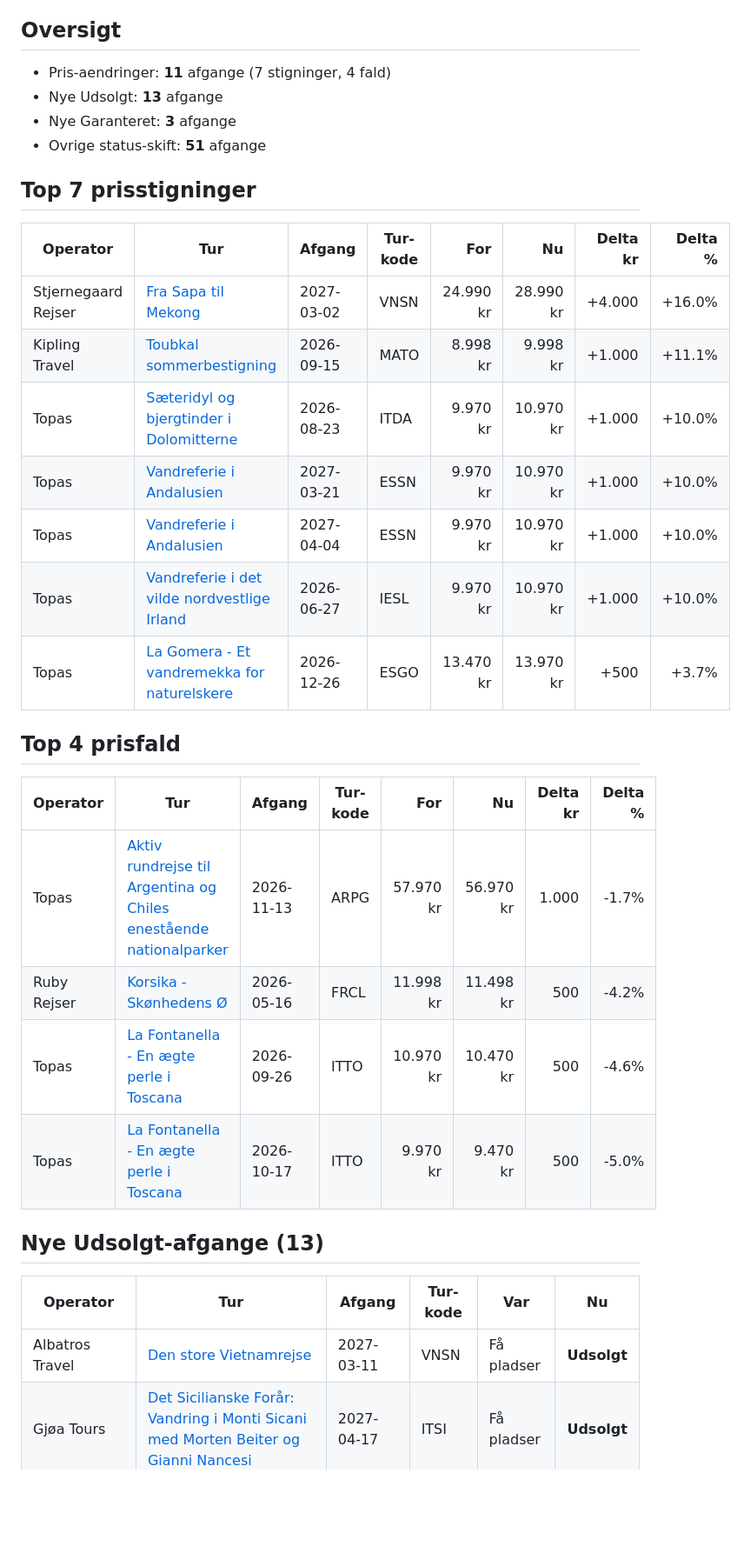
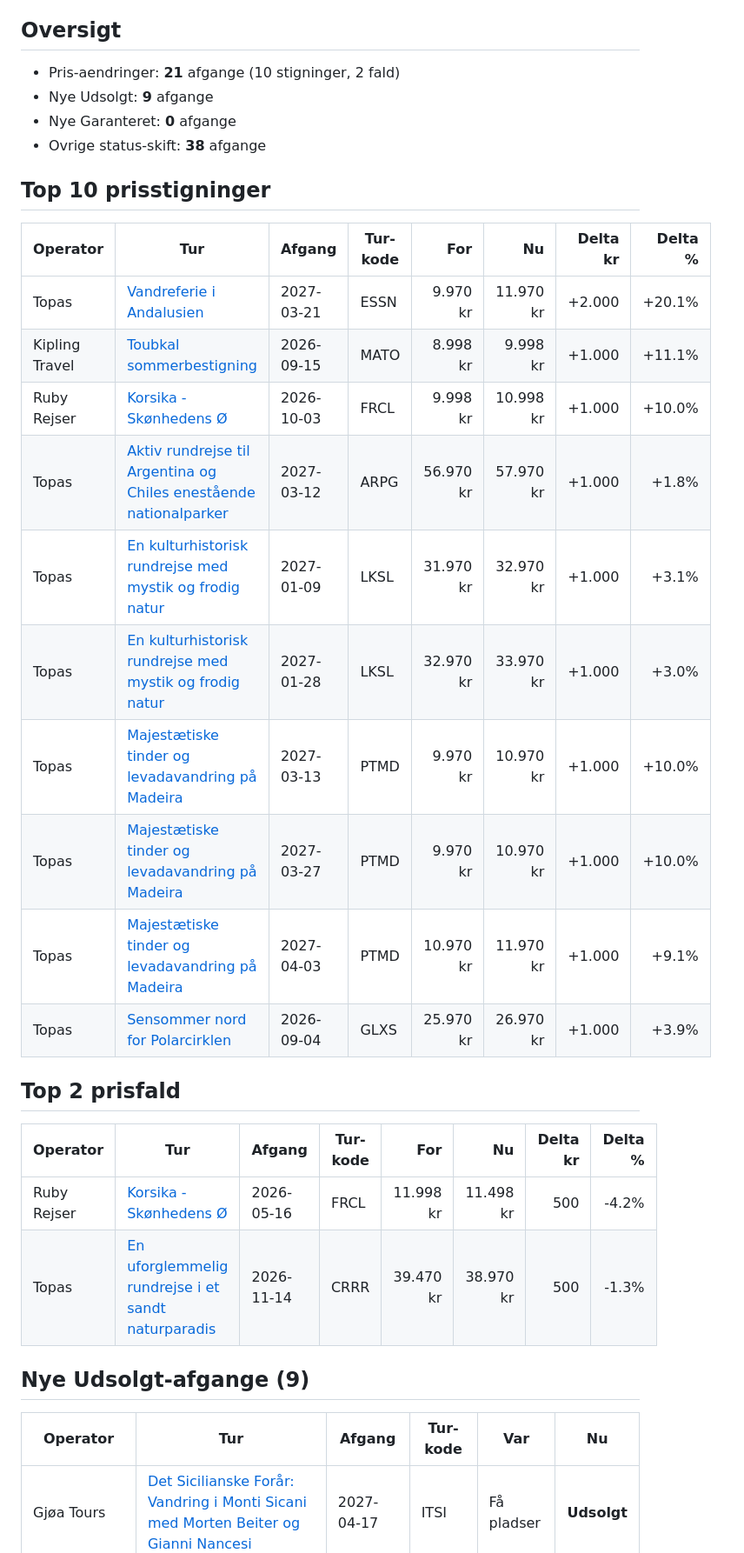
Before and after one commit to GsTopas/topas-analyst, a Markdown page: outputs/weekly_report.md, the part around one of its changes. Shown at 87% size. GitHub-like rendering; blank space fills up the shorter version.

Commit message:
Weekly scrape 2026-05-25

```diff
--- a/outputs/weekly_report.md
+++ b/outputs/weekly_report.md
@@ -4,35 +4,35 @@ Sammenligning over de seneste **7 dage**. Kilde: snapshots-tabellen (Supabase).
 
 ## Oversigt
 
-- Pris-aendringer: **11** afgange (7 stigninger, 4 fald)
-- Nye Udsolgt: **13** afgange
-- Nye Garanteret: **3** afgange
-- Ovrige status-skift: **51** afgange
+- Pris-aendringer: **21** afgange (10 stigninger, 2 fald)
+- Nye Udsolgt: **9** afgange
+- Nye Garanteret: **0** afgange
+- Ovrige status-skift: **38** afgange
 
-## Top 7 prisstigninger
+## Top 10 prisstigninger
 
 | Operator | Tur | Afgang | Tur-kode | For | Nu | Delta kr | Delta % |
 |---|---|---|---|---:|---:|---:|---:|
-| Stjernegaard Rejser | [Fra Sapa til Mekong](https://www.stjernegaard-rejser.dk/vietnam/rundrejser-vietnam/fra-sapa-til-mekong/) | 2027-03-02 | VNSN | 24.990 kr | 28.990 kr | +4.000 | +16.0% |
+| Topas | [Vandreferie i Andalusien](https://www.topas.dk/spanien-vandreferie-i-andalusien/) | 2027-03-21 | ESSN | 9.970 kr | 11.970 kr | +2.000 | +20.1% |
 | Kipling Travel | [Toubkal sommerbestigning](https://www.kiplingtravel.dk/rejser/afrika/marokko/toubkal-sommerbestigning) | 2026-09-15 | MATO | 8.998 kr | 9.998 kr | +1.000 | +11.1% |
-| Topas | [Sæteridyl og bjergtinder i Dolomitterne](https://www.topas.dk/italien-saeteridyl-og-bjergtinder-i-dolomitterne/) | 2026-08-23 | ITDA | 9.970 kr | 10.970 kr | +1.000 | +10.0% |
-| Topas | [Vandreferie i Andalusien](https://www.topas.dk/spanien-vandreferie-i-andalusien/) | 2027-03-21 | ESSN | 9.970 kr | 10.970 kr | +1.000 | +10.0% |
-| Topas | [Vandreferie i Andalusien](https://www.topas.dk/spanien-vandreferie-i-andalusien/) | 2027-04-04 | ESSN | 9.970 kr | 10.970 kr | +1.000 | +10.0% |
-| Topas | [Vandreferie i det vilde nordvestlige Irland](https://www.topas.dk/vandreferie-i-irlands-vilde-nordvest/) | 2026-06-27 | IESL | 9.970 kr | 10.970 kr | +1.000 | +10.0% |
-| Topas | [La Gomera - Et vandremekka for naturelskere](https://www.topas.dk/spanien-la-gomera-et-vandremekka-for-naturelskere/) | 2026-12-26 | ESGO | 13.470 kr | 13.970 kr | +500 | +3.7% |
+| Ruby Rejser | [Korsika - Skønhedens Ø](https://ruby-rejser.dk/vandreferie/korsika-skonhedens-o.html) | 2026-10-03 | FRCL | 9.998 kr | 10.998 kr | +1.000 | +10.0% |
+| Topas | [Aktiv rundrejse til Argentina og Chiles enestående nationalparker](https://www.topas.dk/patagonien-aktiv-rundrejse-til-argentina-og-chiles-enestaaende-nationalparker/) | 2027-03-12 | ARPG | 56.970 kr | 57.970 kr | +1.000 | +1.8% |
+| Topas | [En kulturhistorisk rundrejse med mystik og frodig natur](https://www.topas.dk/sri-lanka-en-kulturhistorisk-rundrejse-med-mystik-og-frodig-natur/) | 2027-01-09 | LKSL | 31.970 kr | 32.970 kr | +1.000 | +3.1% |
+| Topas | [En kulturhistorisk rundrejse med mystik og frodig natur](https://www.topas.dk/sri-lanka-en-kulturhistorisk-rundrejse-med-mystik-og-frodig-natur/) | 2027-01-28 | LKSL | 32.970 kr | 33.970 kr | +1.000 | +3.0% |
+| Topas | [Majestætiske tinder og levadavandring på Madeira](https://www.topas.dk/madeira-majestaetiske-tinder-og-levadavandring/) | 2027-03-13 | PTMD | 9.970 kr | 10.970 kr | +1.000 | +10.0% |
+| Topas | [Majestætiske tinder og levadavandring på Madeira](https://www.topas.dk/madeira-majestaetiske-tinder-og-levadavandring/) | 2027-03-27 | PTMD | 9.970 kr | 10.970 kr | +1.000 | +10.0% |
+| Topas | [Majestætiske tinder og levadavandring på Madeira](https://www.topas.dk/madeira-majestaetiske-tinder-og-levadavandring/) | 2027-04-03 | PTMD | 10.970 kr | 11.970 kr | +1.000 | +9.1% |
+| Topas | [Sensommer nord for Polarcirklen](https://www.topas.dk/groenland-sensommer-nord-for-polarcirklen/) | 2026-09-04 | GLXS | 25.970 kr | 26.970 kr | +1.000 | +3.9% |
 
-## Top 4 prisfald
+## Top 2 prisfald
 
 | Operator | Tur | Afgang | Tur-kode | For | Nu | Delta kr | Delta % |
 |---|---|---|---|---:|---:|---:|---:|
-| Topas | [Aktiv rundrejse til Argentina og Chiles enestående nationalparker](https://www.topas.dk/patagonien-aktiv-rundrejse-til-argentina-og-chiles-enestaaende-nationalparker/) | 2026-11-13 | ARPG | 57.970 kr | 56.970 kr | 1.000 | -1.7% |
 | Ruby Rejser | [Korsika - Skønhedens Ø](https://ruby-rejser.dk/vandreferie/korsika-skonhedens-o.html) | 2026-05-16 | FRCL | 11.998 kr | 11.498 kr | 500 | -4.2% |
-| Topas | [La Fontanella - En ægte perle i Toscana](https://www.topas.dk/italien-la-fontanella-en-aegte-perle-i-toscana/) | 2026-09-26 | ITTO | 10.970 kr | 10.470 kr | 500 | -4.6% |
-| Topas | [La Fontanella - En ægte perle i Toscana](https://www.topas.dk/italien-la-fontanella-en-aegte-perle-i-toscana/) | 2026-10-17 | ITTO | 9.970 kr | 9.470 kr | 500 | -5.0% |
+| Topas | [En uforglemmelig rundrejse i et sandt naturparadis](https://www.topas.dk/costa-rica-en-uforglemmelig-rundrejse-i-latinamerikas-naturparadis/) | 2026-11-14 | CRRR | 39.470 kr | 38.970 kr | 500 | -1.3% |
 
-## Nye Udsolgt-afgange (13)
+## Nye Udsolgt-afgange (9)
 
 | Operator | Tur | Afgang | Tur-kode | Var | Nu |
 |---|---|---|---|---|---|
-| Albatros Travel | [Den store Vietnamrejse](https://www.albatros.dk/rejser/den-store-vietnamrejse) | 2027-03-11 | VNSN | Få pladser | **Udsolgt** |
 | Gjøa Tours | [Det Sicilianske Forår: Vandring i Monti Sicani med Morten Beiter og Gianni Nancesi](https://gjoa.dk/temarejser/italien/det-sicilianske-foraar-vandring-i-monti-sicani-med-morten-beiter-og-gianni-nancesi/) | 2027-04-17 | ITSI | Få pladser | **Udsolgt** |
```
Also changed, not shown: other parts of outputs/weekly_report.md (+20 -27 lines).
